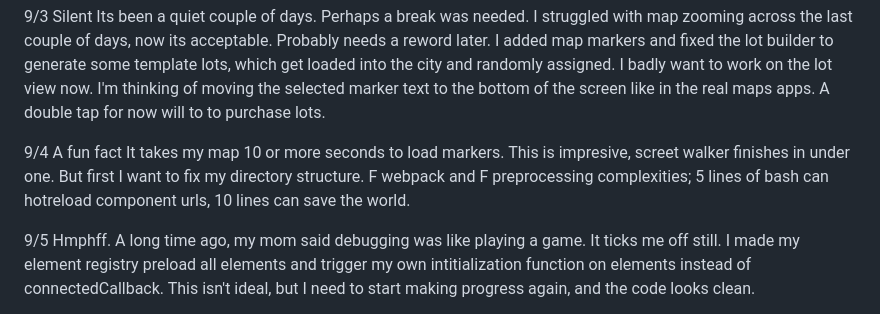
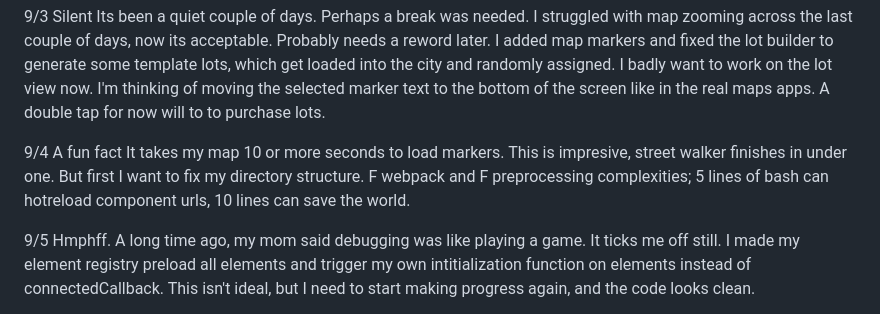
Before and after one commit to LeonKuhne/log, a Markdown page: log.md, the part around the change. Rendered like a GitHub page.

Commit message:
fixed typo

```diff
--- a/log.md
+++ b/log.md
@@ -39,7 +39,7 @@ I added map markers and fixed the lot builder to generate some template lots, wh
 I badly want to work on the lot view now. I'm thinking of moving the selected marker text to the bottom of the screen like in the real maps apps. A double tap for now will to to purchase lots.
 
 9/4 A fun fact
-It takes my map 10 or more seconds to load markers. This is impresive, screet walker finishes in under one. But first I want to fix my directory structure. F webpack and F preprocessing complexities; 5 lines of bash can hotreload component urls, 10 lines can save the world.
+It takes my map 10 or more seconds to load markers. This is impresive, street walker finishes in under one. But first I want to fix my directory structure. F webpack and F preprocessing complexities; 5 lines of bash can hotreload component urls, 10 lines can save the world.
 
 9/5 Hmphff.
   A long time ago, my mom said debugging was like playing a game. It ticks me off still. I made my element registry preload all elements and trigger my own intitialization function on elements instead of connectedCallback. This isn't ideal, but I need to start making progress again, and the code looks clean.
```
